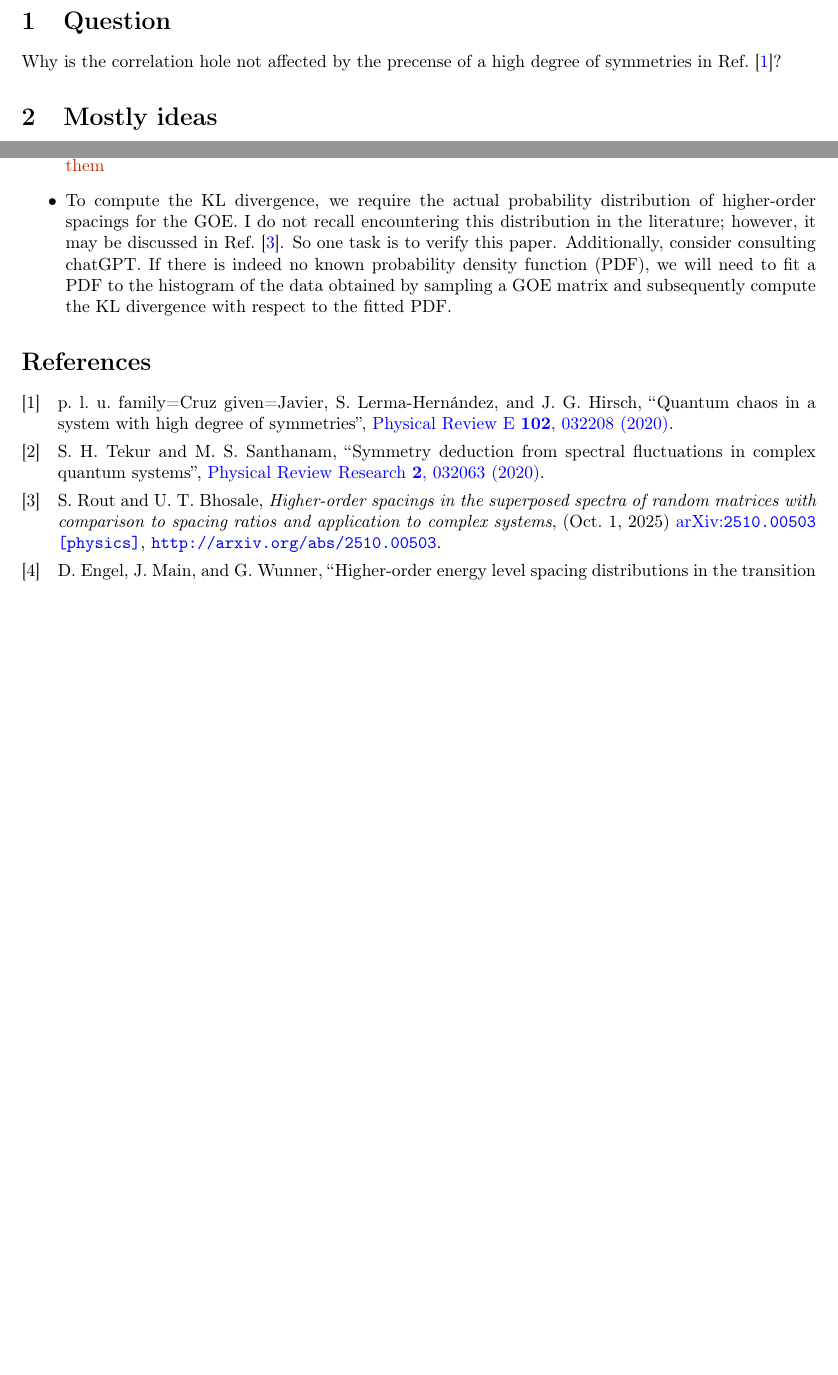
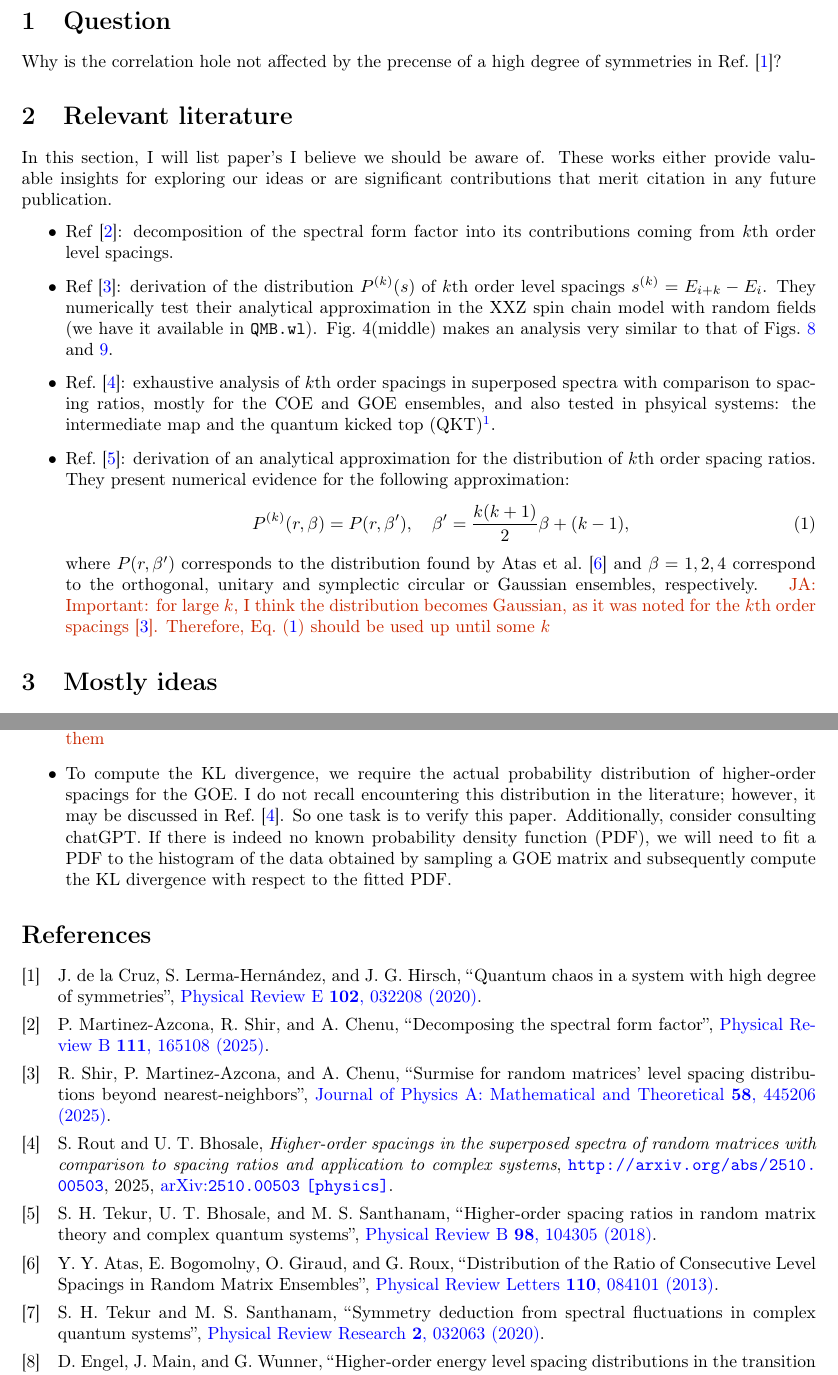
Before and after one commit to s4ul19/PracticasBH, a LaTeX document (notas/main.tex, which reads notas/symmetries_and_chaos.bib): two parts of pages 2 and 10 of 10, joined at a grey line, cut so that both start at the same text, the shorter picture padded with empty space. The pictures show the PDF file notas/main.pdf that the author committed with the source.

```diff
--- a/notas/main.tex
+++ b/notas/main.tex
@@ -68,6 +68,47 @@
 \section{Question}
 Why is the correlation hole not affected by the precense of a high degree
 of symmetries in Ref.~\cite{delacruz_2020_quantum}?
+
+% Check
+\section{Relevant literature}
+In this section, I will list paper's I believe we should be aware of.
+These works either provide valuable insights for exploring our ideas or are significant contributions that merit citation in any future publication.
+\begin{itemize}
+\item Ref~\cite{martinez-azcona_2025_decomposing}: decomposition of
+the spectral form factor into its contributions coming
+from $k$th order level spacings.
+
+\item Ref~\cite{shir_2025_surmise}: derivation of the distribution
+$P^{(k)}(s)$ of $k$th order level spacings $s^{(k)} = E_{i+k} - E_i$.
+They numerically test  their analytical approximation
+in the XXZ spin chain model with random fields (we have it available
+in \verb|QMB.wl|).
+Fig.~4(middle) makes an analysis very similar to that of
+Figs.~\ref{fig:KorderCurves} and \ref{fig:KorderCurves88}.
+
+\item Ref.~\cite{rout_2025_higherorder}: exhaustive analysis of $k$th
+order spacings in superposed spectra with comparison to spacing ratios,
+mostly for the COE and GOE ensembles, and also tested in phsyical systems:
+the intermediate map and the quantum kicked top (QKT)\footnote{We
+don't have any numerics for the QKT, but Miguel does}.
+
+\item Ref.~\cite{tekur_2018_higherorder}: derivation of an analytical
+approximation for the distribution of $k$th order spacing ratios. They
+present numerical evidence for the following approximation:
+\begin{equation}\label{eq:tekur_higherorder_ansatz}
+P^{(k)}(r, \beta) = P(r, \beta'), \quad \beta' = \frac{k(k+1)}{2}\beta
++ (k-1),
+\end{equation}
+where $P(r, \beta')$ corresponds to the distribution found by Atas et
+al.~\cite{atas_2013_distribution} and $\beta = 1,2,4$ correspond to the
+orthogonal, unitary and symplectic circular or Gaussian ensembles,
+respectively. \janote{Important: for large $k$, I think the distribution
+becomes Gaussian, as it was noted for the $k$th order
+spacings~\cite{shir_2025_surmise}. Therefore,
+\Eref{eq:tekur_higherorder_ansatz} should be used up until some $k$}
+
+\end{itemize}
+
 
 \section{Mostly ideas}
 \subsection{Survival probability in a system with the simplest symmetric structure}
--- a/notas/symmetries_and_chaos.bib
+++ b/notas/symmetries_and_chaos.bib
@@ -0,0 +1,11 @@
+@article{atas_2013_distribution,
+  title = {Distribution of the {{Ratio}} of {{Consecutive Level Spacings}} in {{Random Matrix Ensembles}}},
+  author = {Atas, Y. Y. and Bogomolny, E. and Giraud, O. and Roux, G.},
+  year = 2013,
+  journal = {Physical Review Letters},
+  volume = {110},
+  number = {8},
+  pages = {084101},
+  publisher = {American Physical Society},
+  doi = {10.1103/PhysRevLett.110.084101},
+  note = {\url{https://link.aps.org/doi/10.1103/PhysRevLett.110.084101}}
@@ -14,3 +25,4 @@
+  note = {\url{https://link.aps.org/doi/10.1103/PhysRevE.102.032208}}
 }
 
 @article{engel_1998_higherorder,
@@ -22,3 +32,4 @@
+  journal = {Journal of Physics A: Mathematical and General},
   volume = {31},
   number = {33},
   pages = {6965},
@@ -29,3 +39,4 @@
+  note = {\url{https://doi.org/10.1088/0305-4470/31/33/007}}
 }
 
 @article{martinez-azcona_2025_decomposing,
@@ -37,9 +45,11 @@
+  year = 2025,
+  journal = {Physical Review B},
   volume = {111},
   number = {16},
   pages = {165108},
   issn = {2469-9950, 2469-9969},
   doi = {10.1103/PhysRevB.111.165108},
-  url = {https://link.aps.org/doi/10.1103/PhysRevB.111.165108}
+  note = {\url{https://link.aps.org/doi/10.1103/PhysRevB.111.165108}}
 }
 
 @article{pausch_2022_optimal,
@@ -51,3 +59,4 @@
+  journal = {Journal of Physics A: Mathematical and Theoretical},
   volume = {55},
   number = {32},
   pages = {324002},
@@ -59,2 +67,3 @@
+  note = {\url{https://doi.org/10.1088/1751-8121/ac7e0b}}
 }
 
@@ -62,2 +71,3 @@
   title = {Higher-Order Spacings in the Superposed Spectra of Random Matrices with Comparison to Spacing Ratios and Application to Complex Systems},
   author = {Rout, Sashmita and Bhosale, Udaysinh T.},
+  year = 2025,
@@ -65 +75,3 @@
   eprint = {2510.00503},
+  primaryclass = {physics},
+  publisher = {arXiv},
@@ -68,4 +78,14 @@
   doi = {10.48550/arXiv.2510.00503},
-  url = {http://arxiv.org/abs/2510.00503},
-  pubstate = {prepublished},
+  archiveprefix = {arXiv},
+  howpublished = {\url{http://arxiv.org/abs/2510.00503}},
   keywords = {@higher order spacings,@higher-order spectral statistics,@kth order spacings,@rmt}
+}
+
+@article{shir_2025_surmise,
+  title = {Surmise for Random Matrices' Level Spacing Distributions beyond Nearest-Neighbors},
+  author = {Shir, Ruth and {Martinez-Azcona}, Pablo and Chenu, Aur{\'e}lia},
+  year = 2025,
+  journal = {Journal of Physics A: Mathematical and Theoretical},
+  volume = {58},
+  number = {44},
+  pages = {445206},
@@ -72,3 +95,4 @@
+  note = {\url{https://doi.org/10.1088/1751-8121/ae15ca}}
 }
 
 @article{tekur_2018_higherorder,
@@ -87,3 +109,4 @@
+  note = {\url{https://link.aps.org/doi/10.1103/PhysRevB.98.104305}}
 }
 
 @article{tekur_2020_symmetry,
```
Also changed, not shown: notas/main.pdf, notas/main.tex (8 more changed lines), notas/symmetries_and_chaos.bib (61 more changed lines).
